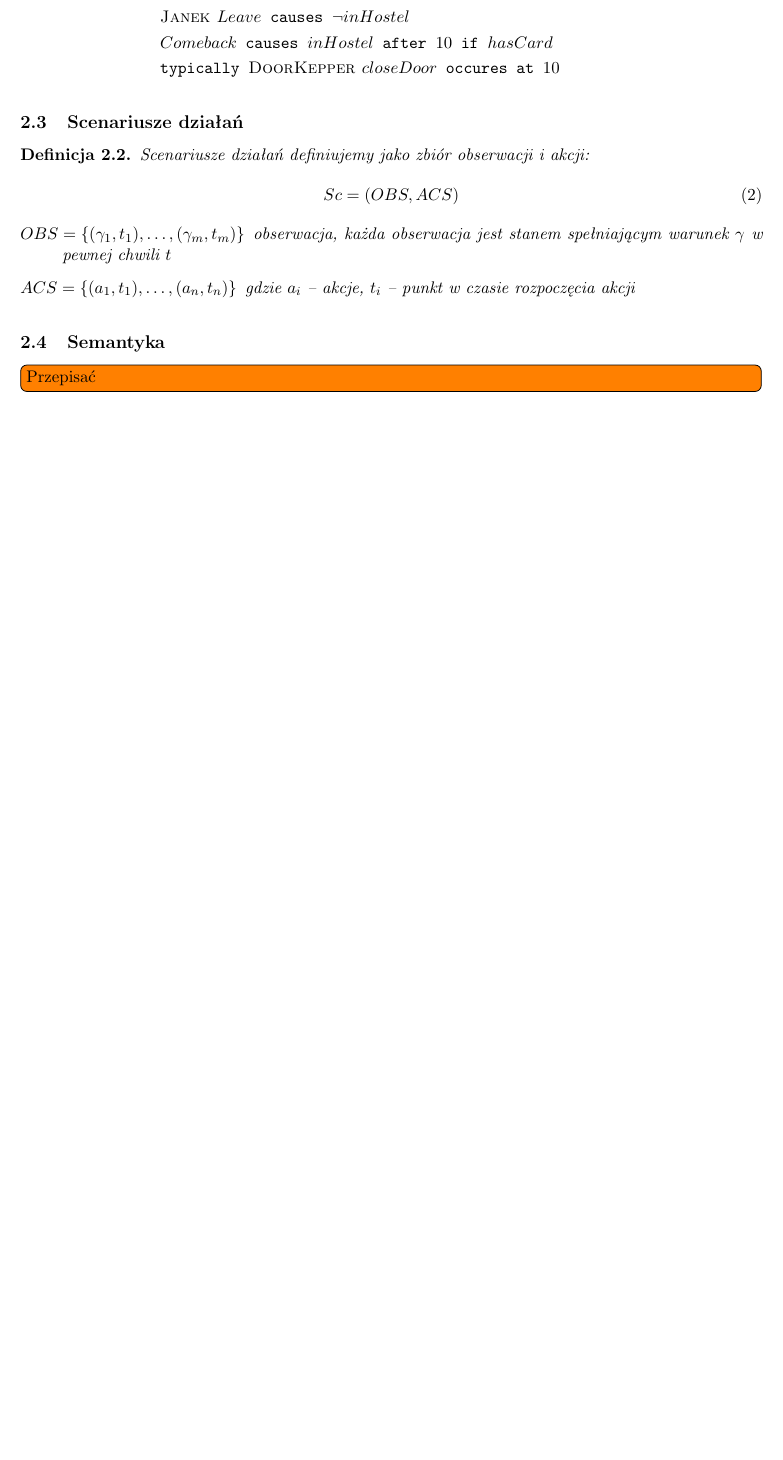
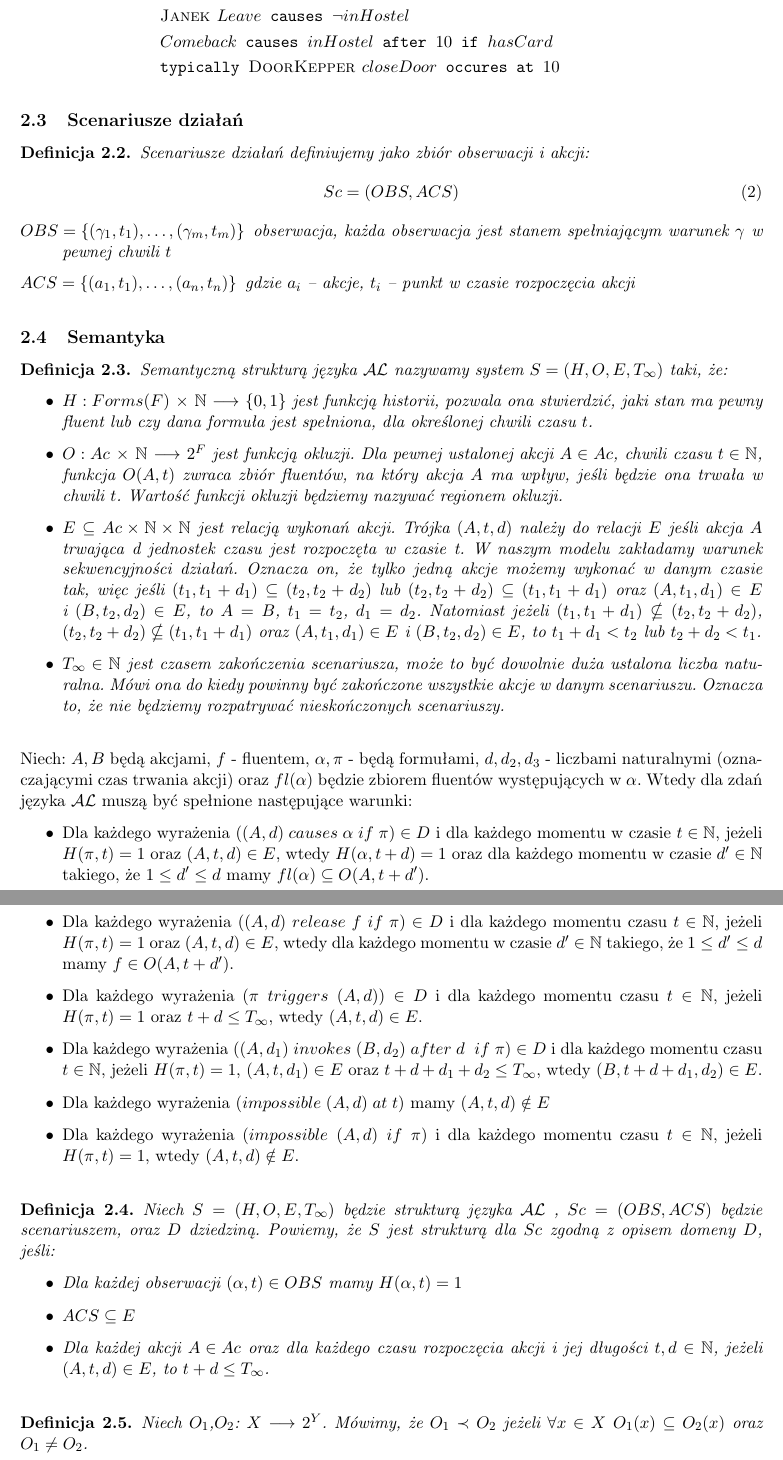
Before and after one commit to janisz/knowledge-representation, a LaTeX document (docs/DokumentacjaWstepna.tex): part of page 5 of 6 before the commit and two parts of pages 5 and 6 of 7 after it, the two joined at a grey line, cut so that both start at the same text, the shorter picture padded with empty space. Compiled offline with pdfLaTeX.

Commit message:
added language semantics

```diff
--- a/docs/DokumentacjaWstepna.tex
+++ b/docs/DokumentacjaWstepna.tex
@@ -128,4 +128,36 @@ Scenariusze działań definiujemy jako zbiór obserwacji i akcji:
 \end{definition}
 
 \subsection{Semantyka}
-\todo{Przepisać}
+\begin{definition}
+Semantyczną strukturą języka $\mathcal{AL}$ nazywamy system $ S=(H,O,E,T_{\infty }) $ taki, że:
+	\begin{itemize}
+		\item $ H: Forms(F) $ $\times$ $ \mathbb{N}$ $\longrightarrow$ $\{0,1\}$ jest funkcją historii, pozwala ona stwierdzić, jaki stan ma pewny fluent lub czy dana formuła jest spełniona, dla określonej chwili czasu $t$.
+		\item $ O: Ac$ $\times$ $ \mathbb{N}$ $\longrightarrow$ $2^{F}$ jest funkcją okluzji. Dla pewnej ustalonej akcji $A \in Ac$, chwili czasu $t\in\mathbb{N}$, funkcja $O(A,t) $ zwraca zbiór fluentów, na który akcja $A$ ma wpływ, jeśli będzie ona trwała w chwili $t$.
+Wartość funkcji okluzji będziemy nazywać regionem okluzji.
+		\item $E\subseteq Ac \times \mathbb{N} \times \mathbb{N}$ jest relacją wykonań akcji. Trójka $(A,t,d)$ należy do relacji $E$ jeśli akcja $A$ trwająca d jednostek czasu jest rozpoczęta w czasie t. W naszym modelu zakładamy warunek sekwencyjności działań. Oznacza on, że tylko jedną akcje możemy wykonać w danym czasie tak, więc jeśli $(t_{1},t_{1}+d_{1}) \subseteq (t_{2},t_{2}+d_{2} )$ lub $(t_{2},t_{2}+d_{2} ) \subseteq (t_{1},t_{1}+d_{1}) $ oraz $(A,t_{1},d_{1})\in E$ i $(B,t_{2},d_{2})\in E$, to $A=B$, $t_{1}=t_{2}$, $d_{1}=d_{2} $. Natomiast jeżeli $(t_{1},t_{1}+d_{1}) \nsubseteq (t_{2},t_{2}+d_{2} )$, $(t_{2},t_{2}+d_{2} ) \nsubseteq (t_{1},t_{1}+d_{1}) $ oraz $(A,t_{1},d_{1})\in E$ i $(B,t_{2},d_{2})\in E$, to $t_{1}+d_{1}<t_{2}$ lub $t_{2}+d_{2}<t_{1}$.
+		\item $T_{\infty } \in \mathbb{N} $ jest czasem zakończenia scenariusza, może to być dowolnie duża ustalona liczba naturalna.
+		Mówi ona do kiedy powinny być zakończone wszystkie akcje w danym scenariuszu.
+		Oznacza to, że nie będziemy rozpatrywać nieskończonych scenariuszy.
+	\end{itemize}
+\end{definition}
+
+Niech: $A,B$ będą akcjami, $ f $ - fluentem, $\alpha, \pi$ - będą formułami, $d,d_{2},d_{3} $ - liczbami naturalnymi (oznaczającymi czas trwania akcji) oraz $fl(\alpha)$ będzie zbiorem fluentów występujących w $\alpha$. Wtedy dla zdań języka $\mathcal{AL}$  muszą być spełnione następujące warunki:
+   \begin{itemize}
+   		\item Dla każdego wyrażenia $ ( (A,d)\;causes\;\alpha\;if\;\pi)\in D $ i dla każdego momentu w czasie $t \in \mathbb{N}$, jeżeli $H(\pi,t)=1$ oraz $(A,t,d) \in E$, wtedy $H(\alpha,t+d)=1$ oraz dla każdego momentu w czasie $ d' \in \mathbb{N}$ takiego, że $1\leq d'\leq d$ mamy $fl(\alpha)\subseteq O(A,t+d')$.
+   		\item Dla każdego wyrażenia $( (A,d) \;release\;f\;if\;\pi)\in D $ i dla każdego momentu czasu $t \in \mathbb{N}$, jeżeli $H(\pi,t)=1$ oraz $(A,t,d)\in E$, wtedy dla każdego momentu w czasie $ d' \in \mathbb{N}$ takiego, że $1\leq d'\leq d$ mamy $f\in O(A,t+d')$.
+   		\item Dla każdego wyrażenia $(\pi\;triggers\; (A,d))\in D$ i dla każdego momentu czasu $t \in \mathbb{N}$, jeżeli $H(\pi,t)=1$ oraz $t+d\leq T_{\infty}$, wtedy $(A,t,d)\in E$.
+		\item Dla każdego wyrażenia $( (A,d_{1})\;invokes\;(B,d_{2})\;after\;d\;\;if\;\pi)\in D$ i dla każdego momentu czasu $t \in \mathbb{N}$, jeżeli $H(\pi,t)=1$, $(A,t,d_{1})\in E $ oraz $t+d+d_{1}+d_{2}\leq T_{\infty}$, wtedy $(B,t+d+d_{1},d_{2}) \in E $.
+		\item Dla każdego wyrażenia $(impossible \; (A, d) \; at\;  t )$ mamy $(A,t,d) \notin E $
+		\item Dla każdego wyrażenia $(impossible \; (A, d) \; if\;  \pi )$ i dla każdego momentu czasu $t \in \mathbb{N}$, jeżeli $H(\pi,t)=1$, wtedy $(A,t,d) \notin E $.
+   \end{itemize}
+   \begin{definition}
+   Niech $S = (H,O,E,T_{\infty})$ będzie strukturą języka $\mathcal{AL}$ , $ Sc=(OBS,ACS) $ będzie scenariuszem, oraz $ D $ dziedziną. Powiemy, że $ S $ jest strukturą dla $Sc$ zgodną z opisem domeny $D$, jeśli:
+   		\begin{itemize}
+     		\item Dla każdej obserwacji $(\alpha,t )\in OBS$ mamy $H(\alpha,t )=1$
+     		\item $ACS \subseteq E$
+     		\item Dla każdej akcji $ {A \in Ac}$ oraz dla każdego czasu rozpoczęcia akcji i jej długości $t,d \in \mathbb{N}$, jeżeli $(A,t,d) \in E $, to $t+d \leq T_{\infty}$.
+    		\end{itemize}
+   \end{definition}
+   \begin{definition}
+   Niech $O_{1}$,$O_{2}$: $X \longrightarrow 2^{Y}$. Mówimy, że $O_{1} \prec O_{2}$ jeżeli $\forall x\in X$ $O_{1}(x)\subseteq O_{2}(x)$ oraz $O_{1}\neq O_{2}$.
+   \end{definition}
```
Also changed, not shown: docs/DokumentacjaWstepna.tex (16 more changed lines).
